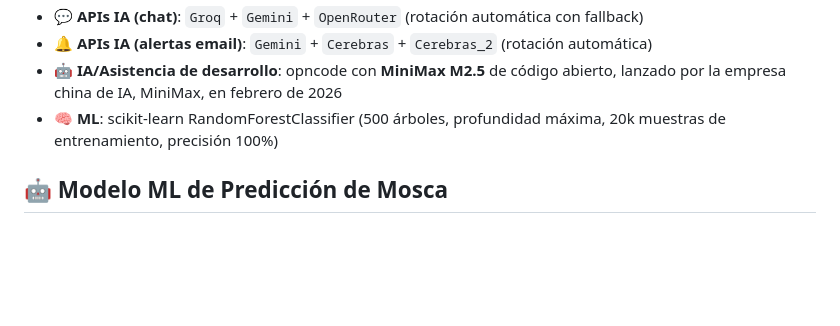
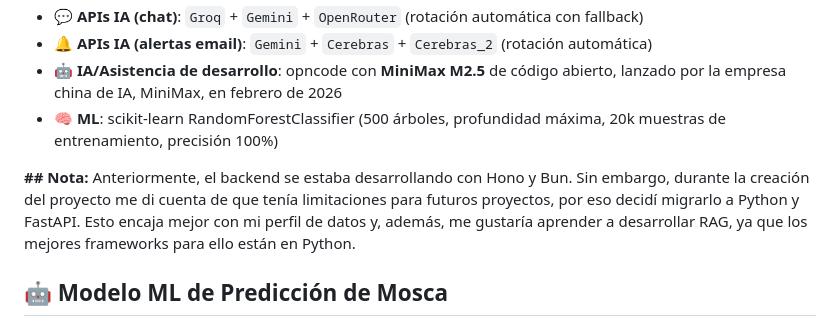
Before and after one commit to jdecore/olivaxi, a Markdown page: README.md, the part around the change. GitHub-like rendering; blank space fills up the shorter version.

```diff
--- a/README.md
+++ b/README.md
@@ -29,6 +29,8 @@ Accede a la demo pública en CubePath aquí:
 - 🔔 **APIs IA (alertas email)**: `Gemini` + `Cerebras` + `Cerebras_2` (rotación automática)
 - 🤖 **IA/Asistencia de desarrollo**: opncode con **MiniMax M2.5** de código abierto, lanzado por la empresa china de IA, MiniMax, en febrero de 2026
 - 🧠 **ML**: scikit-learn RandomForestClassifier (500 árboles, profundidad máxima, 20k muestras de entrenamiento, precisión 100%)
+
+**## Nota:** Anteriormente, el backend se estaba desarrollando con Hono y Bun. Sin embargo, durante la creación del proyecto me di cuenta de que tenía limitaciones para futuros proyectos, por eso decidí migrarlo a Python y FastAPI. Esto encaja mejor con mi perfil de datos y, además, me gustaría aprender a desarrollar RAG, ya que los mejores frameworks para ello están en Python.
 
 ## 🤖 Modelo ML de Predicción de Mosca
 
```
